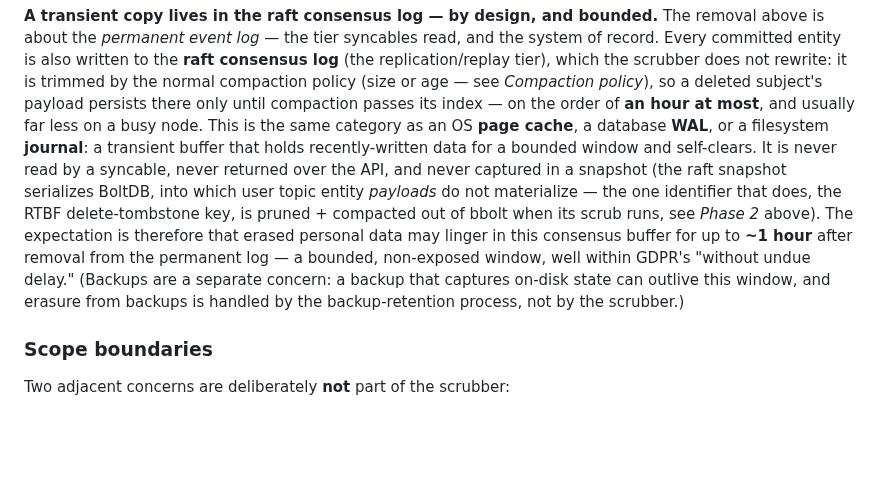
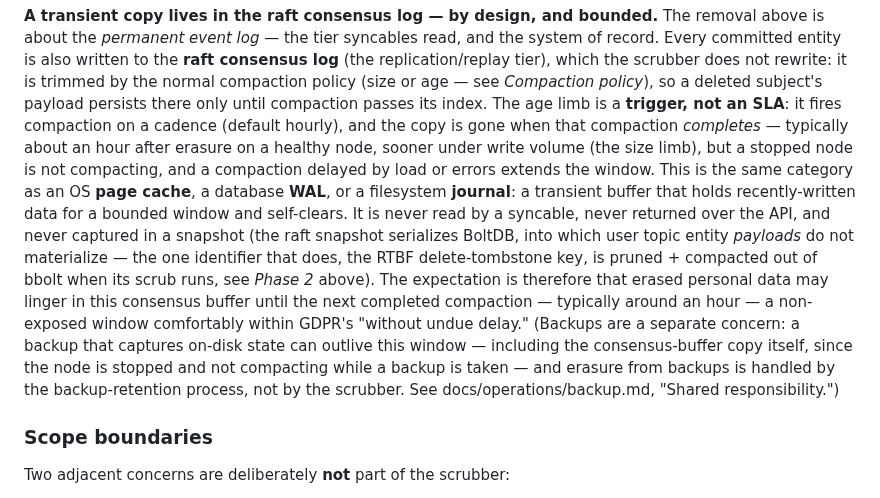
Before and after one commit to committeddb/committed, a Markdown page: docs/event-log-architecture.md, the part around the change. Rendered like a GitHub page; blank space fills up the shorter version.

Commit message:
Correct the raft-buffer clearance wording; close a backup-doc implication

```diff
--- a/docs/event-log-architecture.md
+++ b/docs/event-log-architecture.md
@@ -550,8 +550,11 @@ and the system of record. Every committed entity is also written to the **raft
 consensus log** (the replication/replay tier), which the scrubber does not
 rewrite: it is trimmed by the normal compaction policy (size or age — see
 *Compaction policy*), so a deleted subject's payload persists there only until
-compaction passes its index — on the order of **an hour at most**, and usually
-far less on a busy node. This is the same category as an OS **page cache**, a
+compaction passes its index. The age limb is a **trigger, not an SLA**: it
+fires compaction on a cadence (default hourly), and the copy is gone when that
+compaction *completes* — typically about an hour after erasure on a healthy
+node, sooner under write volume (the size limb), but a stopped node is not
+compacting, and a compaction delayed by load or errors extends the window. This is the same category as an OS **page cache**, a
 database **WAL**, or a filesystem **journal**: a transient buffer that holds
 recently-written data for a bounded window and self-clears. It is never read by a
 syncable, never returned over the API, and never captured in a snapshot (the raft
@@ -559,11 +562,13 @@ snapshot serializes BoltDB, into which user topic entity *payloads* do not
 materialize — the one identifier that does, the RTBF delete-tombstone key, is
 pruned + compacted out of bbolt when its scrub runs, see *Phase 2* above).
 The expectation is therefore that erased personal data may linger in this
-consensus buffer for up to **~1 hour** after removal from the permanent log — a
-bounded, non-exposed window, well within GDPR's "without undue delay." (Backups
-are a separate concern: a backup that captures on-disk state can outlive this
-window, and erasure from backups is handled by the backup-retention process, not
-by the scrubber.)
+consensus buffer until the next completed compaction — typically around an
+hour — a non-exposed window comfortably within GDPR's "without undue delay."
+(Backups are a separate concern: a backup that captures on-disk state can
+outlive this window — including the consensus-buffer copy itself, since the
+node is stopped and not compacting while a backup is taken — and erasure from
+backups is handled by the backup-retention process, not by the scrubber. See
+docs/operations/backup.md, "Shared responsibility.")
 
 ### Scope boundaries
 
```
Also changed, not shown: docs/operations/backup.md (+6 -2 lines).
